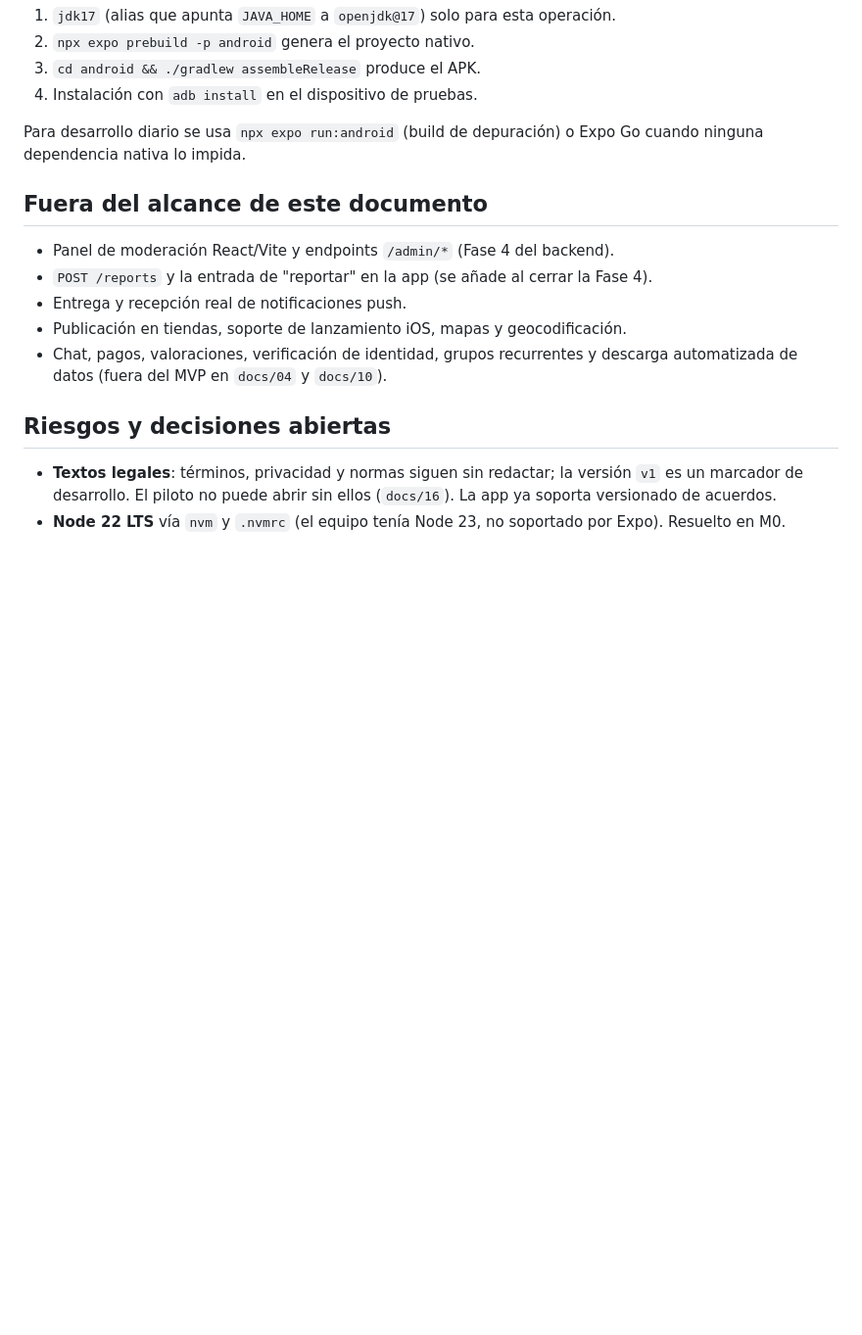
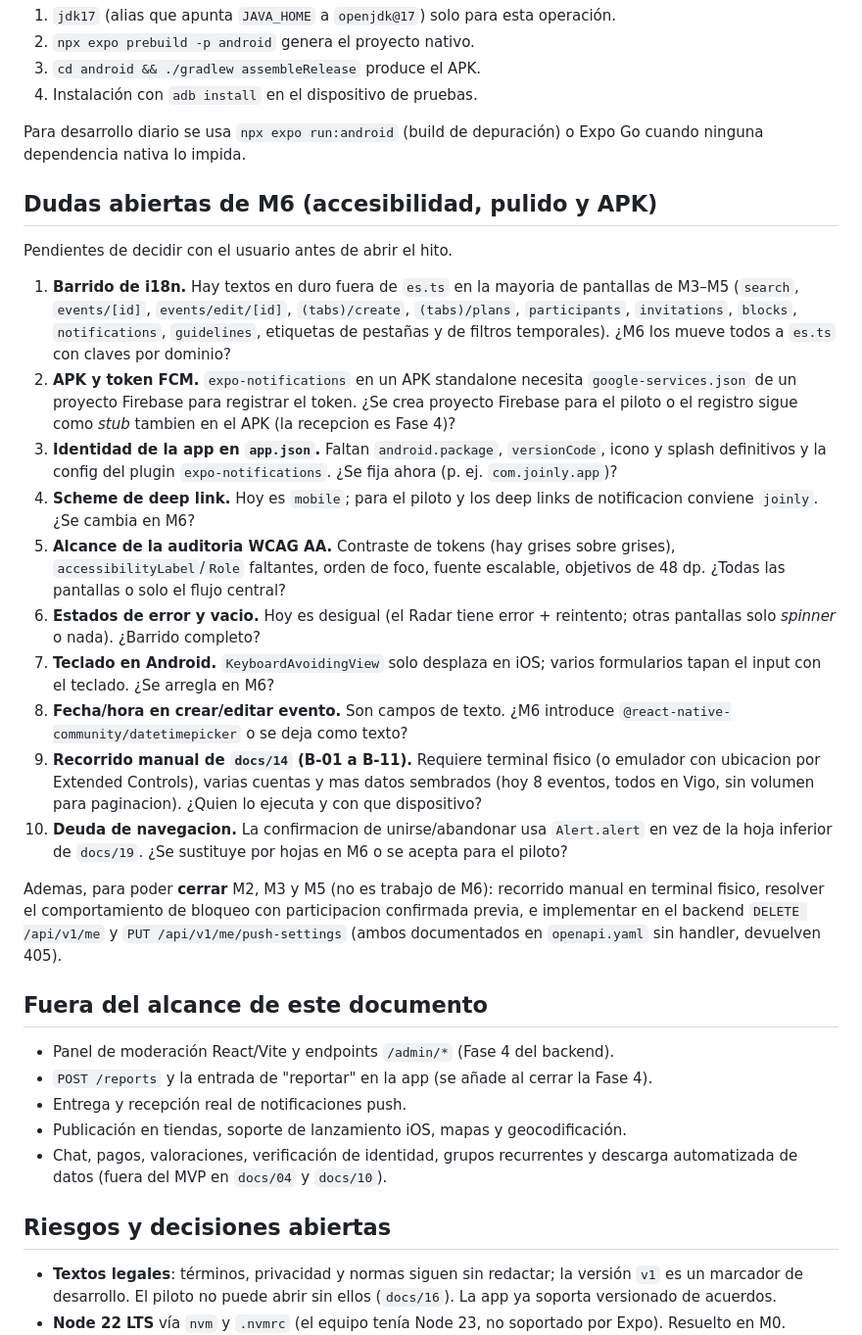
Before and after one commit to hollow103/joinly, a Markdown page: docs/18-implementacion-frontend-movil.md, the part around the change. Shown at 98% size. Drawn GitHub-style; blank space fills up the shorter version.

Commit message:
docs(mobile): record open questions for M6
Adds an "M6 open questions" section covering the i18n sweep, the APK /
FCM token decision, app identity in app.json, the deep-link scheme, the
scope of the WCAG AA audit, error/empty states, the Android keyboard fix,
the date/time picker, the docs/14 manual run, and the Alert-vs-bottom-
sheet navigation debt. Also notes what still blocks closing M2/M3/M5
(physical-device run, the block-with-prior-participation behaviour, and
the missing DELETE /me and PUT /me/push-settings backend handlers).

Co-Authored-By: Claude Sonnet 5 <noreply@anthropic.com>
Claude-Session: https://claude.ai/code/session_015emXCQTy46z95QafUqYsjN

```diff
--- a/docs/18-implementacion-frontend-movil.md
+++ b/docs/18-implementacion-frontend-movil.md
@@ -350,6 +350,47 @@ Sin EAS ni cuenta Expo (`docs/09`, `docs/16`):
 Para desarrollo diario se usa `npx expo run:android` (build de depuración) o
 Expo Go cuando ninguna dependencia nativa lo impida.
 
+## Dudas abiertas de M6 (accesibilidad, pulido y APK)
+
+Pendientes de decidir con el usuario antes de abrir el hito.
+
+1. **Barrido de i18n.** Hay textos en duro fuera de `es.ts` en la mayoria de
+   pantallas de M3–M5 (`search`, `events/[id]`, `events/edit/[id]`,
+   `(tabs)/create`, `(tabs)/plans`, `participants`, `invitations`, `blocks`,
+   `notifications`, `guidelines`, etiquetas de pestañas y de filtros
+   temporales). ¿M6 los mueve todos a `es.ts` con claves por dominio?
+2. **APK y token FCM.** `expo-notifications` en un APK standalone necesita
+   `google-services.json` de un proyecto Firebase para registrar el token.
+   ¿Se crea proyecto Firebase para el piloto o el registro sigue como *stub*
+   tambien en el APK (la recepcion es Fase 4)?
+3. **Identidad de la app en `app.json`.** Faltan `android.package`,
+   `versionCode`, icono y splash definitivos y la config del plugin
+   `expo-notifications`. ¿Se fija ahora (p. ej. `com.joinly.app`)?
+4. **Scheme de deep link.** Hoy es `mobile`; para el piloto y los deep links
+   de notificacion conviene `joinly`. ¿Se cambia en M6?
+5. **Alcance de la auditoria WCAG AA.** Contraste de tokens (hay grises sobre
+   grises), `accessibilityLabel`/`Role` faltantes, orden de foco, fuente
+   escalable, objetivos de 48 dp. ¿Todas las pantallas o solo el flujo central?
+6. **Estados de error y vacio.** Hoy es desigual (el Radar tiene error +
+   reintento; otras pantallas solo *spinner* o nada). ¿Barrido completo?
+7. **Teclado en Android.** `KeyboardAvoidingView` solo desplaza en iOS; varios
+   formularios tapan el input con el teclado. ¿Se arregla en M6?
+8. **Fecha/hora en crear/editar evento.** Son campos de texto. ¿M6 introduce
+   `@react-native-community/datetimepicker` o se deja como texto?
+9. **Recorrido manual de `docs/14` (B-01 a B-11).** Requiere terminal fisico
+   (o emulador con ubicacion por Extended Controls), varias cuentas y mas datos
+   sembrados (hoy 8 eventos, todos en Vigo, sin volumen para paginacion).
+   ¿Quien lo ejecuta y con que dispositivo?
+10. **Deuda de navegacion.** La confirmacion de unirse/abandonar usa
+    `Alert.alert` en vez de la hoja inferior de `docs/19`. ¿Se sustituye por
+    hojas en M6 o se acepta para el piloto?
+
+Ademas, para poder **cerrar** M2, M3 y M5 (no es trabajo de M6): recorrido
+manual en terminal fisico, resolver el comportamiento de bloqueo con
+participacion confirmada previa, e implementar en el backend `DELETE /api/v1/me`
+y `PUT /api/v1/me/push-settings` (ambos documentados en `openapi.yaml` sin
+handler, devuelven 405).
+
 ## Fuera del alcance de este documento
 
 - Panel de moderación React/Vite y endpoints `/admin/*` (Fase 4 del backend).
```
